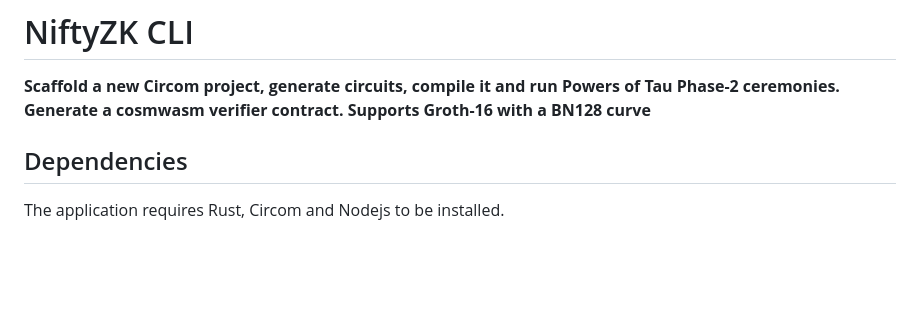
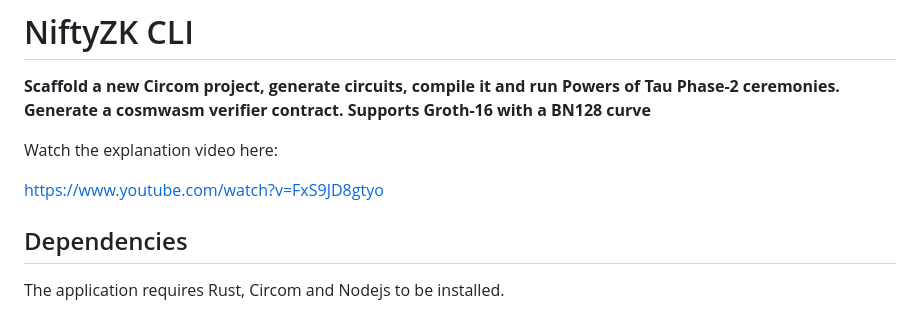
Before and after one commit to NiftyZk/niftyzk, a Markdown page: readme.md, the part around the change. Drawn GitHub-style; blank space fills up the shorter version.

Commit message:
added the youtube video to readme

```diff
--- a/readme.md
+++ b/readme.md
@@ -1,6 +1,10 @@
 ![niftyzk logo](./NiftyZkIcon.png)
 # NiftyZK CLI
 **Scaffold a new Circom project, generate circuits, compile it and run Powers of Tau Phase-2 ceremonies. Generate a cosmwasm verifier contract. Supports Groth-16 with a BN128 curve**
+
+Watch the explanation video here:
+
+https://www.youtube.com/watch?v=FxS9JD8gtyo
 
 ## Dependencies
 
```
